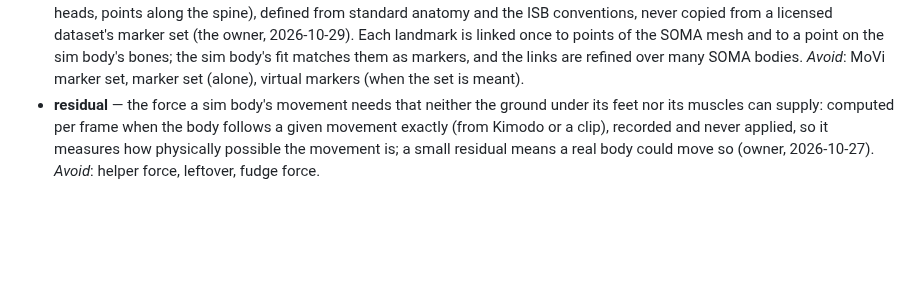
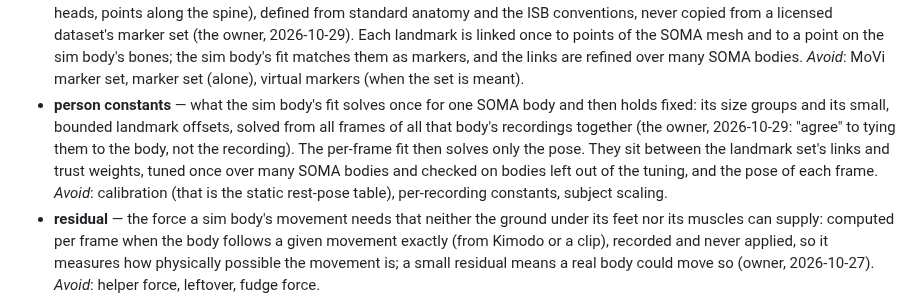
Before and after one commit to Babon-Innovations-b-v/score, a Markdown page: CONTEXT.md, the part around the change. GitHub-like rendering; blank space fills up the shorter version.

Commit message:
CONTEXT: person constants, solved once per SOMA body and held fixed per frame (#70)
Co-Authored-By: Claude Opus 5.5 <noreply@anthropic.com>

```diff
--- a/CONTEXT.md
+++ b/CONTEXT.md
@@ -107,6 +107,7 @@ Carried over from the framework's first user, the game 2099 (its `CONTEXT.md`, 2
 - **sim body** — a character's musculoskeletal twin in the people layer: MyoFullBody (bones, joints, 416 muscles) sized to the person's own build, following the character's movement exactly (the clip or Kimodo gives the movement), with Newton and MuJoCo giving its physics: the ground's forces through its feet on the scene's own ground, its joint moments, and the muscle activations and forces that make them; what contact and muscles cannot give is its residual, measured and never applied (owner, 2026-10-27, #56, #65). _Avoid_: ragdoll, physics avatar, root helper.
 - **bone group** — the bones of a sim body that together cover the same stretch of body as one SOMA segment, from the same joint to the same joint (the owner, 2026-10-28): SOMA's spine segments against MyoFullBody's vertebrae, SOMA's foot against its ankle and heel bones. The fit matches each SOMA segment's rotation to its bone group's combined rotation, and the joints inside the group share it as their couplings and ranges allow; a bone with no SOMA counterpart (kneecap, shoulder blade) has no target of its own and follows its couplings. _Avoid_: segment pairing, one-to-one mapping, body pair.
 - **landmark set** — SCORE's own list of anatomical landmarks (bony points such as the shoulder's acromion, the elbow's two epicondyles, the hip's front and back spines, the knee's two condyles, the ankle's two malleoli, the heel, the toe and metatarsal heads, points along the spine), defined from standard anatomy and the ISB conventions, never copied from a licensed dataset's marker set (the owner, 2026-10-29). Each landmark is linked once to points of the SOMA mesh and to a point on the sim body's bones; the sim body's fit matches them as markers, and the links are refined over many SOMA bodies. _Avoid_: MoVi marker set, marker set (alone), virtual markers (when the set is meant).
+- **person constants** — what the sim body's fit solves once for one SOMA body and then holds fixed: its size groups and its small, bounded landmark offsets, solved from all frames of all that body's recordings together (the owner, 2026-10-29: "agree" to tying them to the body, not the recording). The per-frame fit then solves only the pose. They sit between the landmark set's links and trust weights, tuned once over many SOMA bodies and checked on bodies left out of the tuning, and the pose of each frame. _Avoid_: calibration (that is the static rest-pose table), per-recording constants, subject scaling.
 - **residual** — the force a sim body's movement needs that neither the ground under its feet nor its muscles can supply: computed per frame when the body follows a given movement exactly (from Kimodo or a clip), recorded and never applied, so it measures how physically possible the movement is; a small residual means a real body could move so (owner, 2026-10-27). _Avoid_: helper force, leftover, fudge force.
 - **brain** — a trained model that drives a sim body's muscles so it moves on its own in a world, including structures it never saw; trained on sim-body data, possibly specialised for a patient group (trained outside SCORE) (owner, 2026-10-27, #56). _Avoid_: controller, policy, AI.
 - **scene-made clip** — a walker's Kimodo clip made from its own route through the scene: the cast's route, walked at its pace and checked on the cast's geometry, becomes Kimodo constraints (the root path, and each foot at its stance's middle on the scene's ground under it), and Kimodo makes the walk to them (`score/stages/scene_clips`, row `scene-clips@<place>`). A clip made from a sentence alone walks a flat floor; this one is made from the world. _Avoid_: terrain clip, constrained walk.
```
